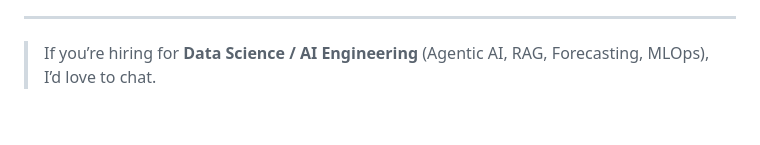
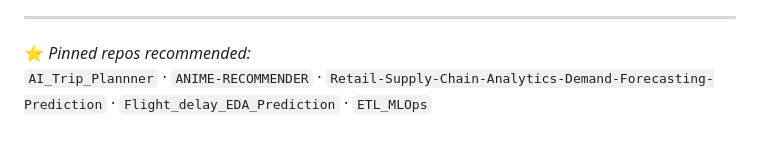
Before and after one commit to ShivanshiAg/ShivanshiAg, a Markdown page: README.md, the part around one of its changes. Rendered like a GitHub page.

```diff
--- a/README.md
+++ b/README.md
@@ -87,3 +54,5 @@ Containerized ETL with tests/CI and MongoDB harness for validation.
 
 ---
-> If you’re hiring for **Data Science / AI Engineering** (Agentic AI, RAG, Forecasting, MLOps), I’d love to chat.
+
+⭐️ _Pinned repos recommended:_
+`AI_Trip_Plannner` · `ANIME-RECOMMENDER` · `Retail-Supply-Chain-Analytics-Demand-Forecasting-Prediction` · `Flight_delay_EDA_Prediction` · `ETL_MLOps`
```
Also changed, not shown: other parts of README.md (+35 -68 lines).
